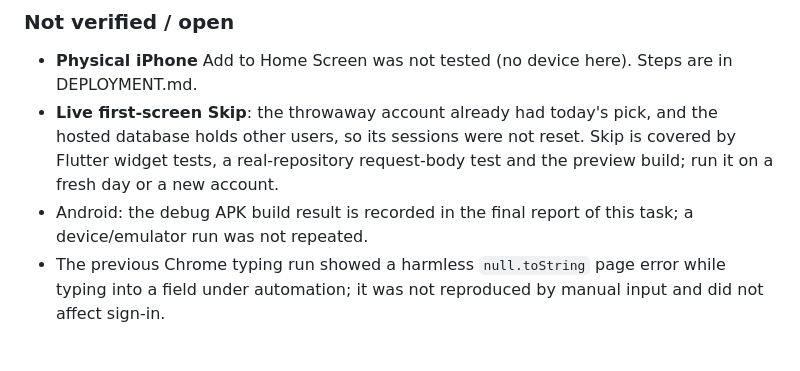
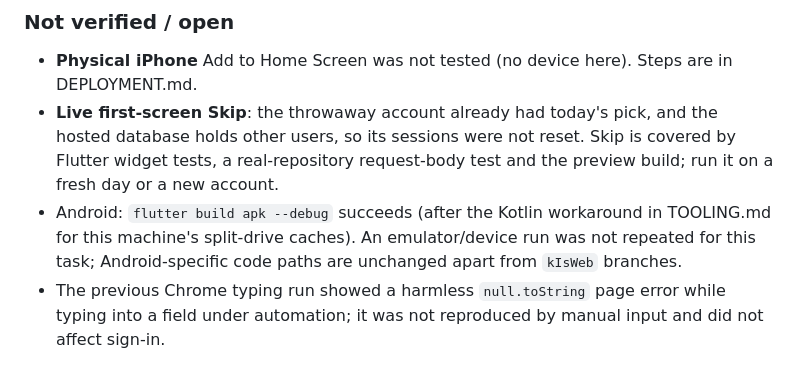
Before and after one commit to shewfx/Cineme, a Markdown page: docs/IMPLEMENTATION_STATUS.md, the part around the change. GitHub-like rendering.

```diff
--- a/docs/IMPLEMENTATION_STATUS.md
+++ b/docs/IMPLEMENTATION_STATUS.md
@@ -53,7 +53,7 @@ Platform task, not a roadmap phase; P5 is not started. Decisions: [ADR 008](adr/
 
 - **Physical iPhone** Add to Home Screen was not tested (no device here). Steps are in DEPLOYMENT.md.
 - **Live first-screen Skip**: the throwaway account already had today's pick, and the hosted database holds other users, so its sessions were not reset. Skip is covered by Flutter widget tests, a real-repository request-body test and the preview build; run it on a fresh day or a new account.
-- Android: the debug APK build result is recorded in the final report of this task; a device/emulator run was not repeated.
+- Android: `flutter build apk --debug` succeeds (after the Kotlin workaround in TOOLING.md for this machine's split-drive caches). An emulator/device run was not repeated for this task; Android-specific code paths are unchanged apart from `kIsWeb` branches.
 - The previous Chrome typing run showed a harmless `null.toString` page error while typing into a field under automation; it was not reproduced by manual input and did not affect sign-in.
 
 ### Known limits
```
Also changed, not shown: docs/DEPLOYMENT.md (+4 -0 lines), docs/TOOLING.md (+9 -0 lines).
